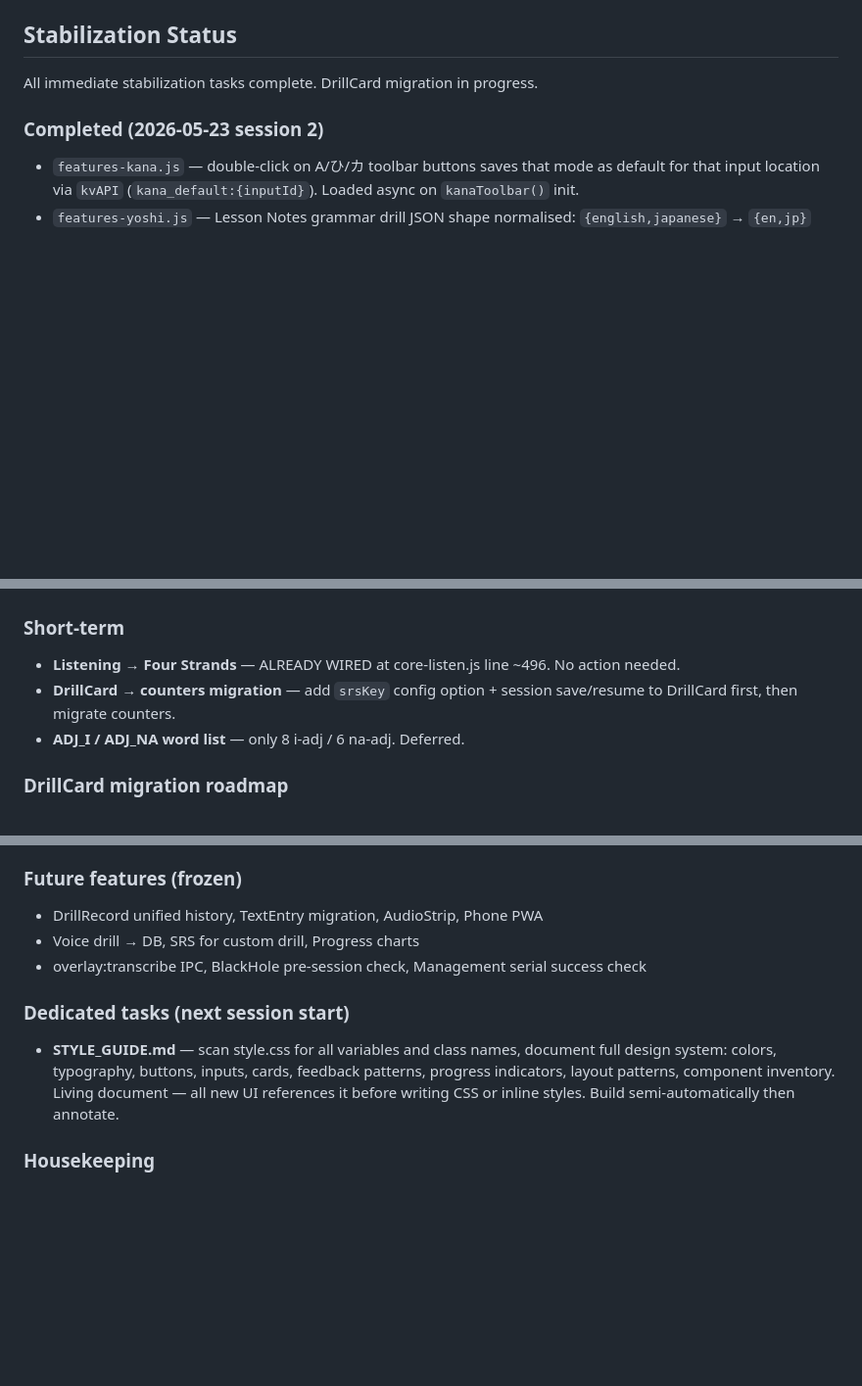
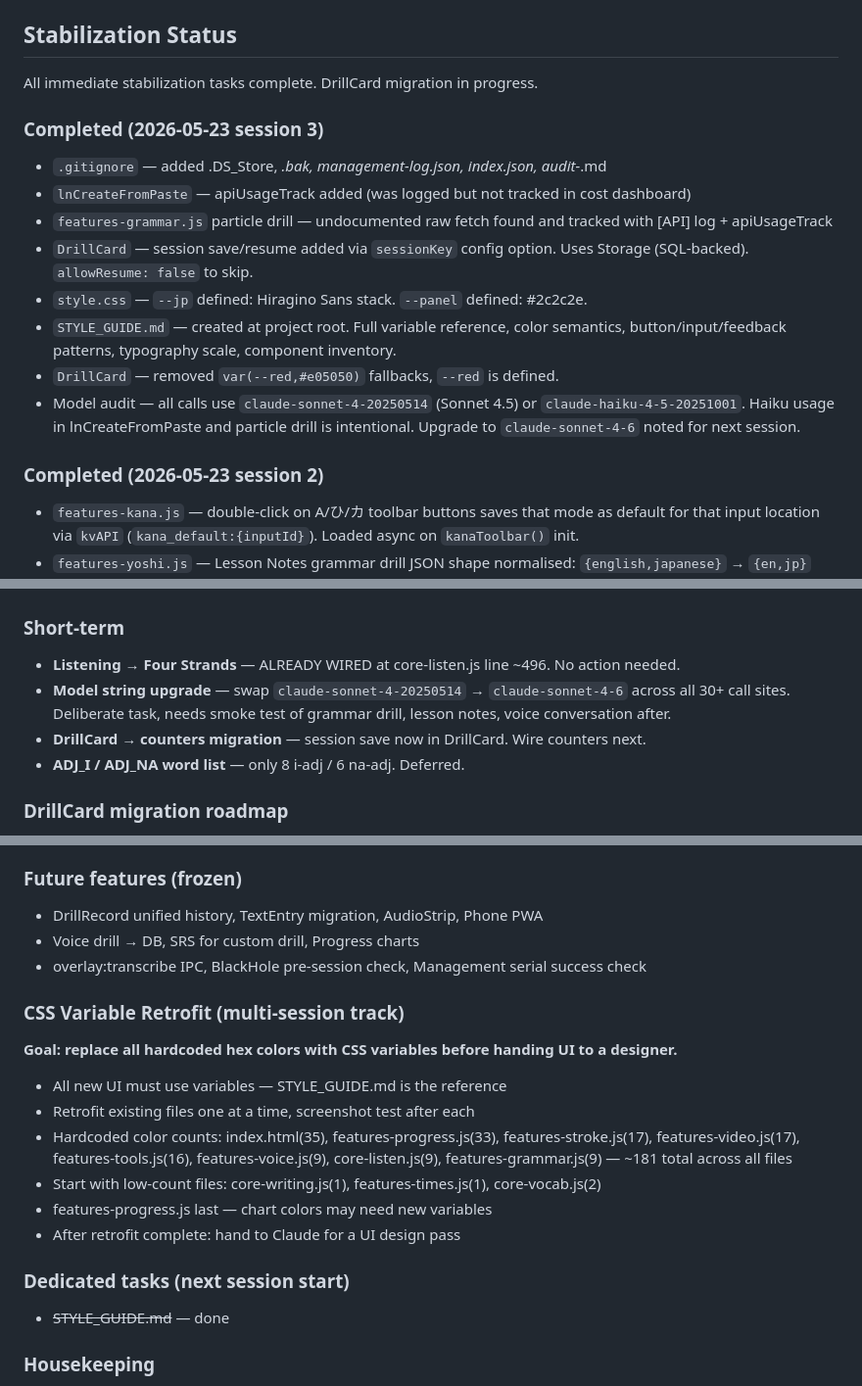
Before and after one commit to jpstudioyoshi/jpstudio, a Markdown page: context-session.md, 3 parts joined by grey strips. Shown at 98% size. Drawn GitHub-style; blank space fills up the shorter version.

Commit message:
context-session: session 3 writeup, CSS retrofit track added

```diff
--- a/context-session.md
+++ b/context-session.md
@@ -51,6 +51,16 @@ All edits are done via terminal — no file upload/download. ~90% token saving.
 ## Stabilization Status
 All immediate stabilization tasks complete. DrillCard migration in progress.
 
+### Completed (2026-05-23 session 3)
+- `.gitignore` — added .DS_Store, *.bak, management-log.json, index.json, audit-*.md
+- `lnCreateFromPaste` — apiUsageTrack added (was logged but not tracked in cost dashboard)
+- `features-grammar.js` particle drill — undocumented raw fetch found and tracked with [API] log + apiUsageTrack
+- `DrillCard` — session save/resume added via `sessionKey` config option. Uses Storage (SQL-backed). `allowResume: false` to skip.
+- `style.css` — `--jp` defined: Hiragino Sans stack. `--panel` defined: #2c2c2e.
+- `STYLE_GUIDE.md` — created at project root. Full variable reference, color semantics, button/input/feedback patterns, typography scale, component inventory.
+- `DrillCard` — removed `var(--red,#e05050)` fallbacks, `--red` is defined.
+- Model audit — all calls use `claude-sonnet-4-20250514` (Sonnet 4.5) or `claude-haiku-4-5-20251001`. Haiku usage in lnCreateFromPaste and particle drill is intentional. Upgrade to `claude-sonnet-4-6` noted for next session.
+
 ### Completed (2026-05-23 session 2)
 - `features-kana.js` — double-click on A/ひ/カ toolbar buttons saves that mode as default for that input location via `kvAPI` (`kana_default:{inputId}`). Loaded async on `kanaToolbar()` init.
 - `features-yoshi.js` — Lesson Notes grammar drill JSON shape normalised: `{english,japanese}` → `{en,jp}` matching grammar panel. Prerequisite for shared renderer.
@@ -75,7 +85,8 @@ All immediate stabilization tasks complete. DrillCard migration in progress.
 
 ### Short-term
 - **Listening → Four Strands** — ALREADY WIRED at core-listen.js line ~496. No action needed.
-- **DrillCard → counters migration** — add `srsKey` config option + session save/resume to DrillCard first, then migrate counters.
+- **Model string upgrade** — swap `claude-sonnet-4-20250514` → `claude-sonnet-4-6` across all 30+ call sites. Deliberate task, needs smoke test of grammar drill, lesson notes, voice conversation after.
+- **DrillCard → counters migration** — session save now in DrillCard. Wire counters next.
 - **ADJ_I / ADJ_NA word list** — only 8 i-adj / 6 na-adj. Deferred.
 
 ### DrillCard migration roadmap
@@ -96,8 +107,17 @@ All immediate stabilization tasks complete. DrillCard migration in progress.
 - Voice drill → DB, SRS for custom drill, Progress charts
 - overlay:transcribe IPC, BlackHole pre-session check, Management serial success check
 
+### CSS Variable Retrofit (multi-session track)
+**Goal: replace all hardcoded hex colors with CSS variables before handing UI to a designer.**
+- All new UI must use variables — STYLE_GUIDE.md is the reference
+- Retrofit existing files one at a time, screenshot test after each
+- Hardcoded color counts: index.html(35), features-progress.js(33), features-stroke.js(17), features-video.js(17), features-tools.js(16), features-voice.js(9), core-listen.js(9), features-grammar.js(9) — ~181 total across all files
+- Start with low-count files: core-writing.js(1), features-times.js(1), core-vocab.js(2)
+- features-progress.js last — chart colors may need new variables
+- After retrofit complete: hand to Claude for a UI design pass
+
 ### Dedicated tasks (next session start)
-- **STYLE_GUIDE.md** — scan style.css for all variables and class names, document full design system: colors, typography, buttons, inputs, cards, feedback patterns, progress indicators, layout patterns, component inventory. Living document — all new UI references it before writing CSS or inline styles. Build semi-automatically then annotate.
+- ~~STYLE_GUIDE.md~~ — done
 
 ### Housekeeping
 - src/features.js — delete if still present (19,035 lines, confirmed dead)
```
Also changed, not shown: other parts of context-session.md (+2 -2 lines), audit-2026-05-23.md (+1 -1 lines).
